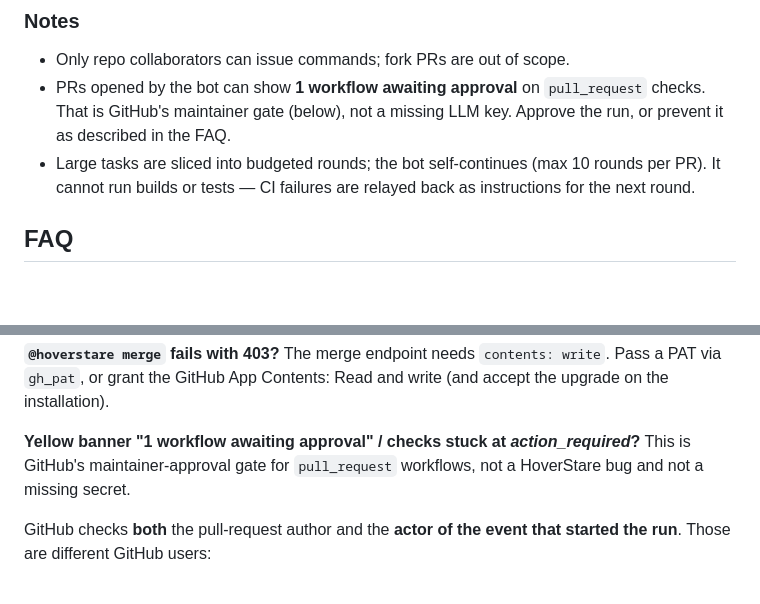
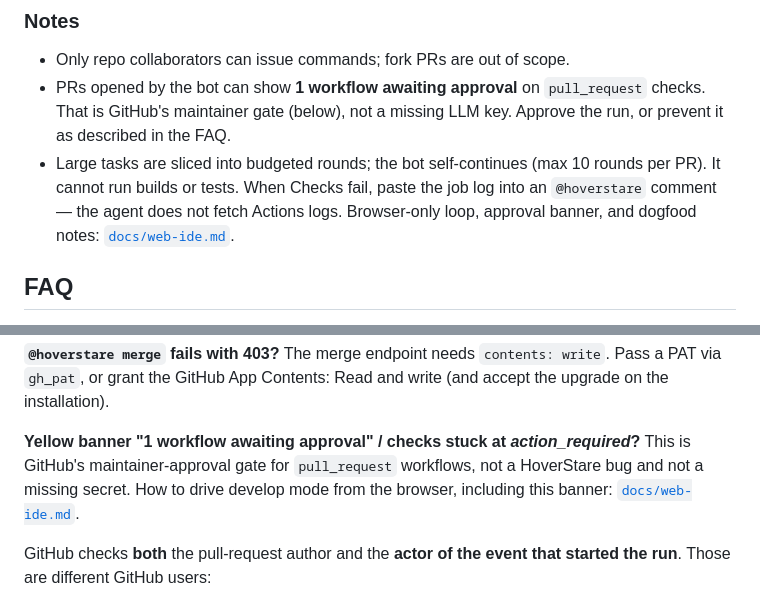
Before and after one commit to liuchong/hoverstare, a Markdown page: README.md, 2 parts joined by grey strips. Drawn GitHub-style; blank space fills up the shorter version.

Commit message:
docs: point develop-mode README at the GitHub-as-IDE guide
CI does not feed the next round by itself; paste Checks into an
@hoverstare comment. Link the field notes so the #13 dogfood is findable
from the user docs.

```diff
--- a/README.md
+++ b/README.md
@@ -253,8 +253,10 @@ events: a place where you actually build the feature, end to end, in the open.
   `pull_request` checks. That is GitHub's maintainer gate (below), not a missing
   LLM key. Approve the run, or prevent it as described in the FAQ.
 - Large tasks are sliced into budgeted rounds; the bot self-continues
-  (max 10 rounds per PR). It cannot run builds or tests — CI failures are
-  relayed back as instructions for the next round.
+  (max 10 rounds per PR). It cannot run builds or tests. When Checks fail,
+  paste the job log into an `@hoverstare` comment — the agent does not fetch
+  Actions logs. Browser-only loop, approval banner, and dogfood notes:
+  [`docs/web-ide.md`](docs/web-ide.md).
 
 ## FAQ
 
@@ -286,7 +288,8 @@ installation).
 
 **Yellow banner "1 workflow awaiting approval" / checks stuck at *action_required*?**
 This is GitHub's maintainer-approval gate for `pull_request` workflows, not a
-HoverStare bug and not a missing secret.
+HoverStare bug and not a missing secret. How to drive develop mode from the
+browser, including this banner: [`docs/web-ide.md`](docs/web-ide.md).
 
 GitHub checks **both** the pull-request author and the **actor of the event
 that started the run**. Those are different GitHub users:
```
Also changed, not shown: docs/readme/README.zh-CN.md (+2 -2 lines).
